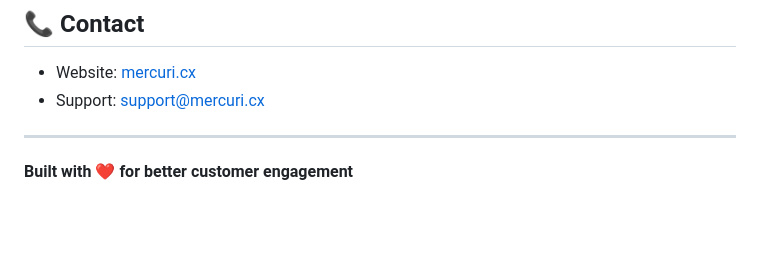
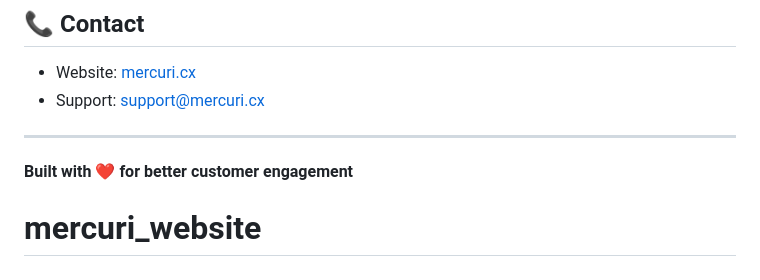
Before and after one commit to SantheApps/mercuri_website, a Markdown page: README.md, the part around the change. GitHub-like rendering; blank space fills up the shorter version.

```diff
--- a/README.md
+++ b/README.md
@@ -172,3 +172,4 @@ For contributions or issues, please contact the Mercuri team.
 ---
 
 **Built with ❤️ for better customer engagement**
+# mercuri_website
```
